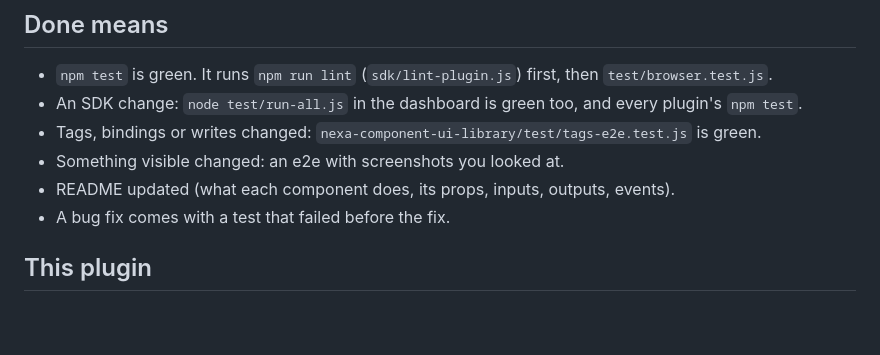
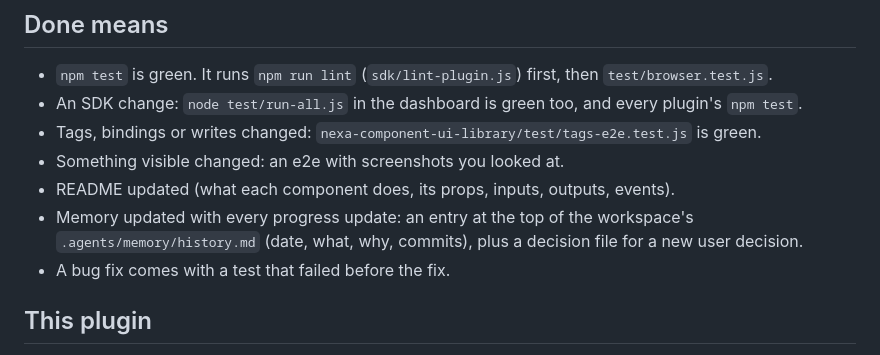
Before and after one commit to kufayeka/nexa-component-ui-library, a Markdown page: AGENTS.md, the part around the change. Drawn GitHub-style; blank space fills up the shorter version.

Commit message:
docs(agents): every progress update also adds to .agents/memory/history.md

```diff
--- a/AGENTS.md
+++ b/AGENTS.md
@@ -28,6 +28,7 @@ This is a Nexa component plugin (`@kufayeka/nexa-component-ui-library`). Every c
 - Tags, bindings or writes changed: `nexa-component-ui-library/test/tags-e2e.test.js` is green.
 - Something visible changed: an e2e with screenshots you looked at.
 - README updated (what each component does, its props, inputs, outputs, events).
+- Memory updated with every progress update: an entry at the top of the workspace's `.agents/memory/history.md` (date, what, why, commits), plus a decision file for a new user decision.
 - A bug fix comes with a test that failed before the fix.
 
 ## This plugin
```
